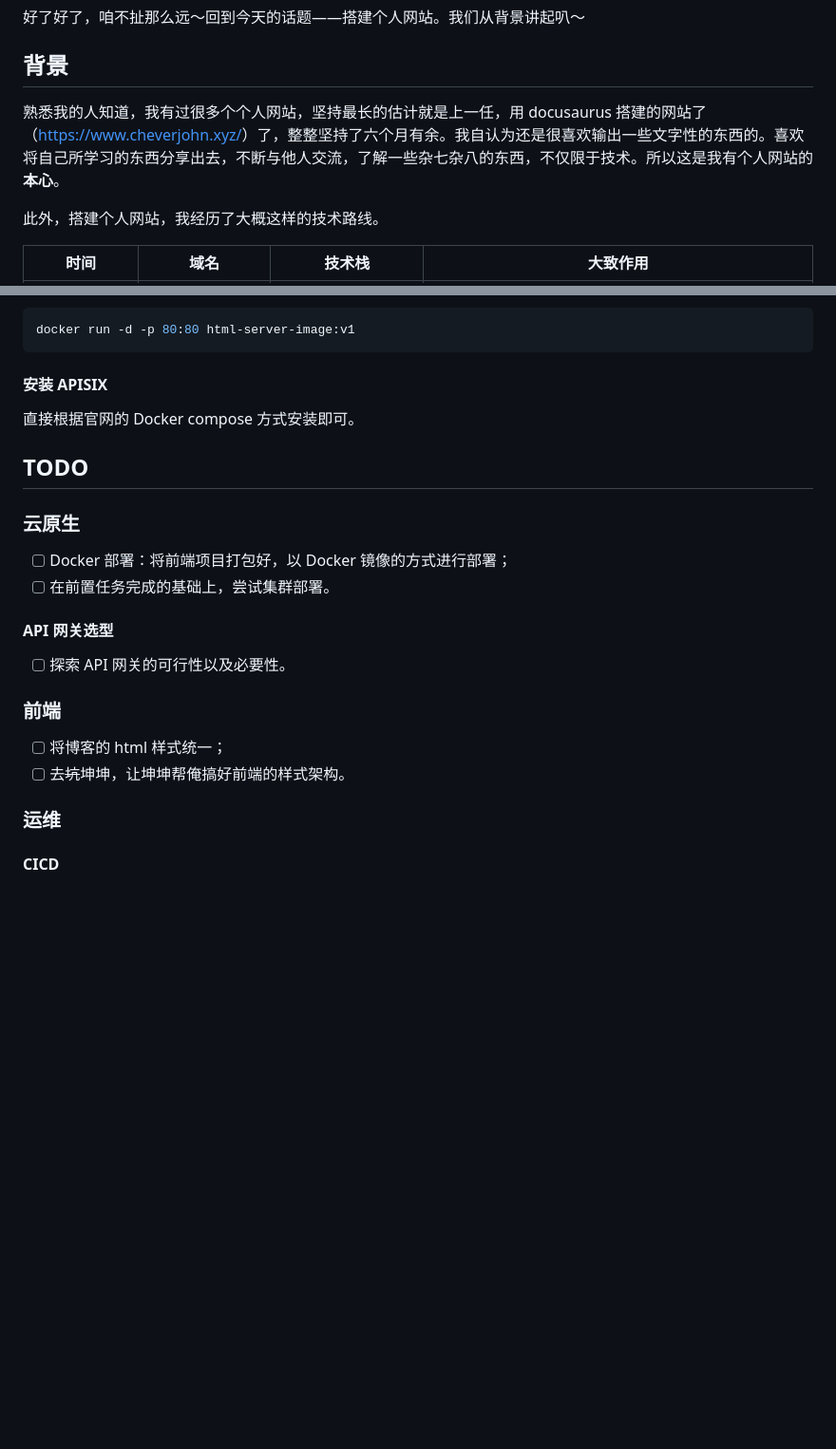
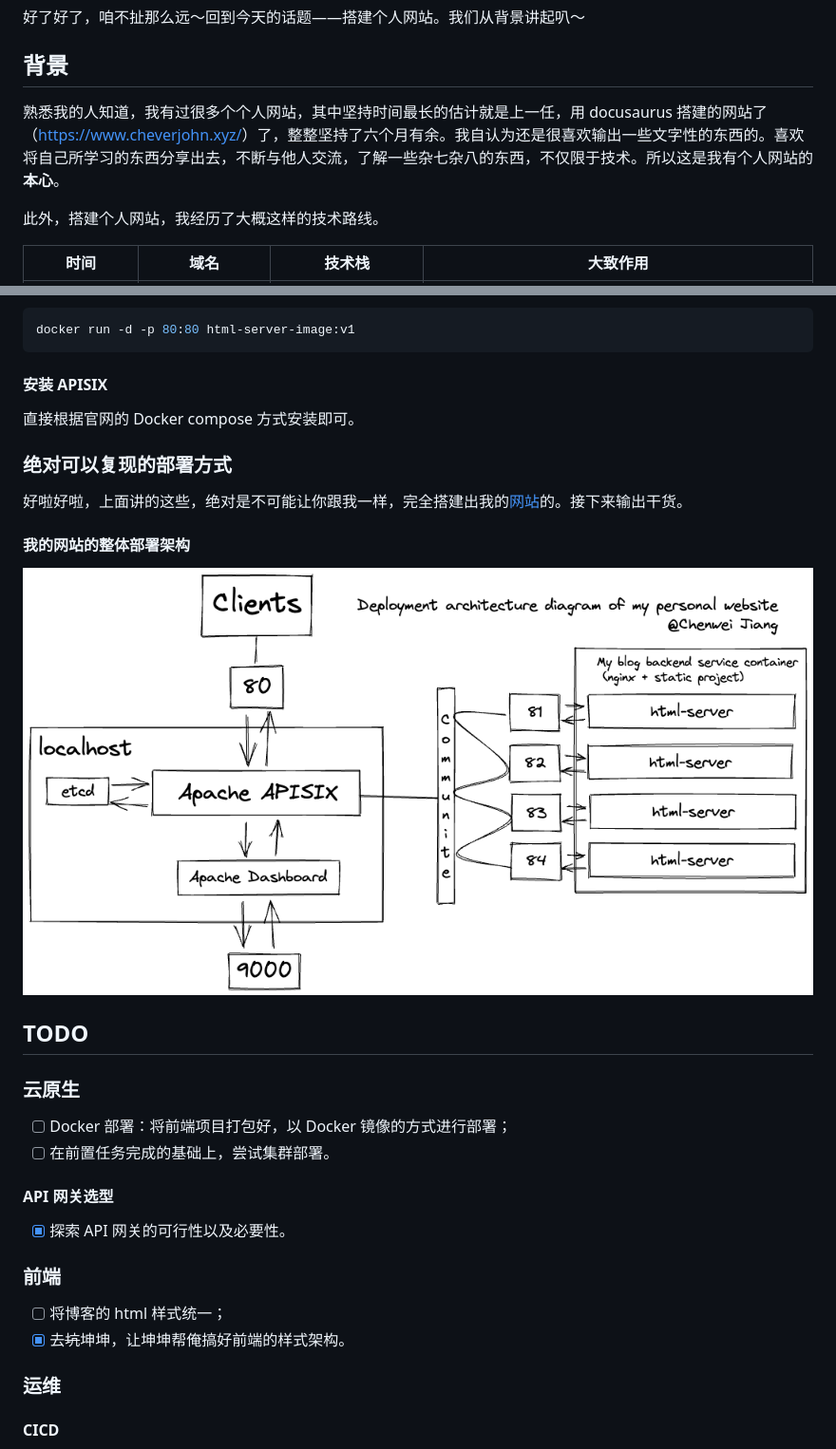
Before and after one commit to Chever-John/SimpleWebsite, a Markdown page: README-zh.md, 2 parts joined by grey strips. Shown: that part at 95% size. Drawn GitHub-style; pictures changed too: assets/excalidraw/myPersonalWebsiteArch3.png (added); blank space fills up the shorter version.

Commit message:
doc(README-zh.md): Something1

```diff
--- a/README-zh.md
+++ b/README-zh.md
@@ -10,7 +10,7 @@
 
 ## 背景
 
-熟悉我的人知道，我有过很多个个人网站，坚持最长的估计就是上一任，用 docusaurus 搭建的网站了（<https://www.cheverjohn.xyz/>）了，整整坚持了六个月有余。我自认为还是很喜欢输出一些文字性的东西的。喜欢将自己所学习的东西分享出去，不断与他人交流，了解一些杂七杂八的东西，不仅限于技术。所以这是我有个人网站的**本心**。
+熟悉我的人知道，我有过很多个个人网站，其中坚持时间最长的估计就是上一任，用 docusaurus 搭建的网站了（<https://www.cheverjohn.xyz/>）了，整整坚持了六个月有余。我自认为还是很喜欢输出一些文字性的东西的。喜欢将自己所学习的东西分享出去，不断与他人交流，了解一些杂七杂八的东西，不仅限于技术。所以这是我有个人网站的**本心**。
 
 此外，搭建个人网站，我经历了大概这样的技术路线。
 
@@ -106,6 +106,14 @@ docker run -d -p 80:80 html-server-image:v1
 
 直接根据官网的 Docker compose 方式安装即可。
 
+### 绝对可以复现的部署方式
+
+好啦好啦，上面讲的这些，绝对是不可能让你跟我一样，完全搭建出我的[网站](www.cheverjohn.me)的。接下来输出干货。
+
+#### 我的网站的整体部署架构
+
+![myPersonalWebsiteArch2](assets/excalidraw/myPersonalWebsiteArch3.png)
+
 ## TODO
 
 ### 云原生
@@ -115,12 +123,12 @@ docker run -d -p 80:80 html-server-image:v1
 
 #### API 网关选型
 
-- [ ] 探索 API 网关的可行性以及必要性。
+- [x] 探索 API 网关的可行性以及必要性。
 
 ### 前端
 
 - [ ] 将博客的 html 样式统一；
-- [ ] 去~~坑~~坤坤，让坤坤帮俺搞好前端的样式架构。
+- [x] 去~~坑~~坤坤，让坤坤帮俺搞好前端的样式架构。
 
 ### 运维
 
```
Also changed, not shown: 1 other file.
